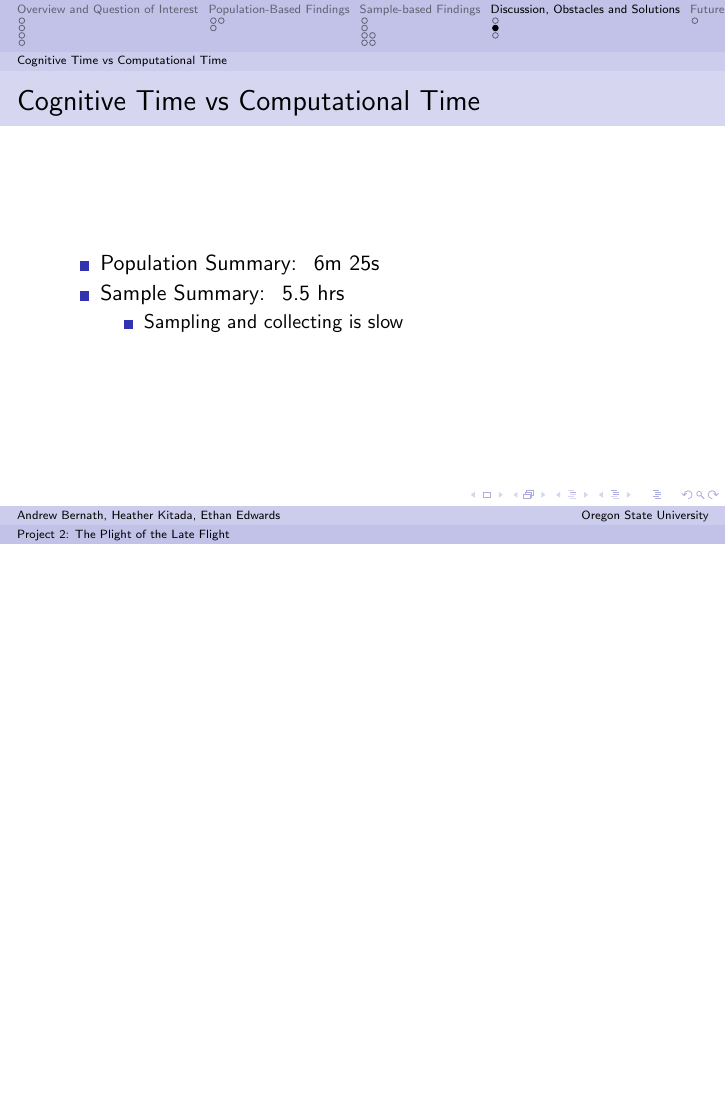
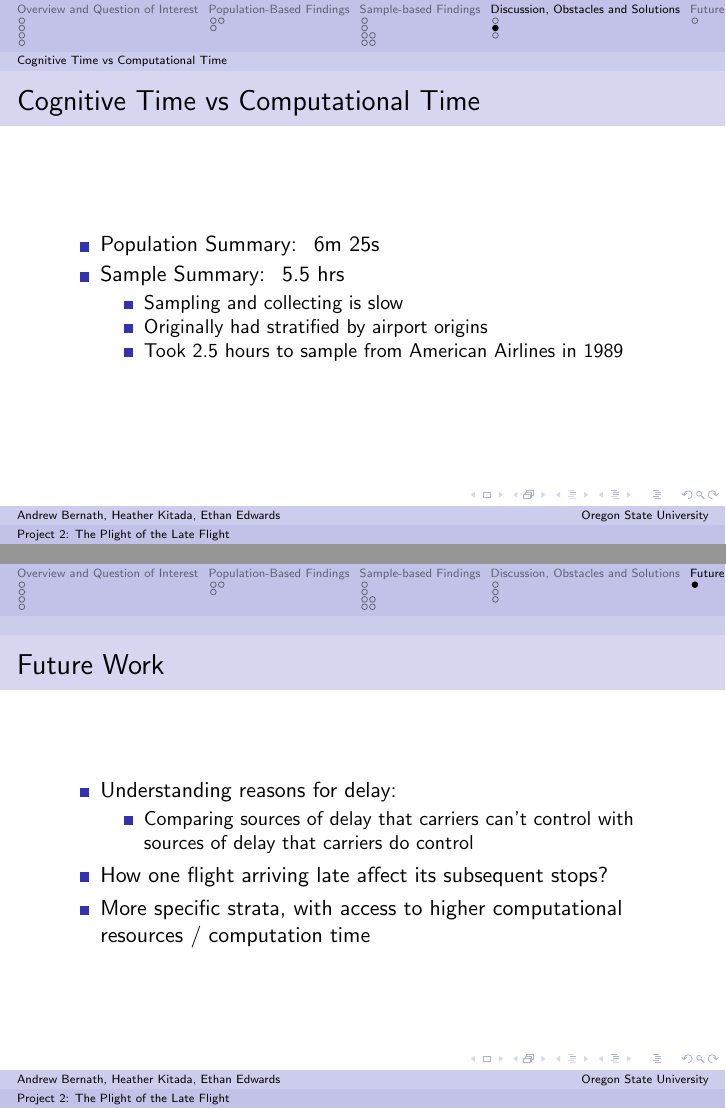
Before and after one commit to akbernath/bigdata_flightproj, LaTeX slides (Project2Pres.tex): page 18 of 21 before the commit and pages 18 and 20 of 21 after it, the two joined at a grey line, the shorter picture padded with empty space. Compiled offline with pdfLaTeX.

Commit message:
Ethan's edits

```diff
--- a/Project2Pres.tex
+++ b/Project2Pres.tex
@@ -229,6 +229,8 @@ Assumption: Due to coordination of air traffic control efforts, flights originat
 \item Sample Summary: ~5.5 hrs
 \begin{itemize}
 \item Sampling and collecting is slow
+\item Originally had stratified by airport origins
+\item Took 2.5 hours to sample from American Airlines in 1989
 \end{itemize}
 \end{itemize}
 
@@ -251,7 +253,12 @@ Assumption: Due to coordination of air traffic control efforts, flights originat
 \begin{frame}
 \frametitle{Future Work}
 \begin{itemize}
-\item
+\item Understanding reasons for delay:
+\begin{itemize}
+\item Comparing sources of delay that carriers can't control with sources of delay that carriers do control
+\end{itemize}
+\item How one flight arriving late affect its subsequent stops?
+\item More specific strata, with access to higher computational resources / computation time
 \end{itemize}
 
 \end{frame}
```
Also changed, not shown: Project2Pres.pdf, Project2Pres.tex (6 more changed lines).
